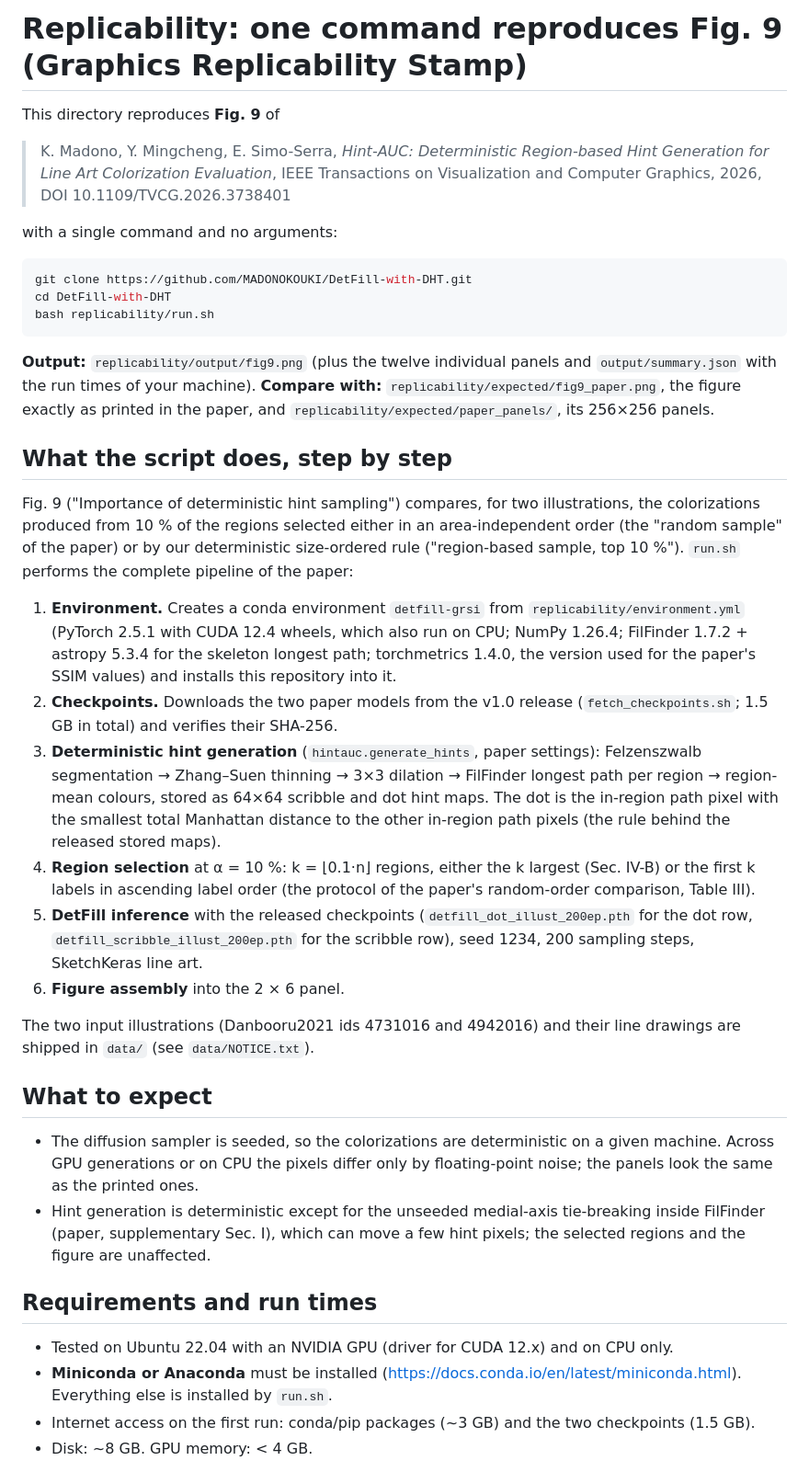
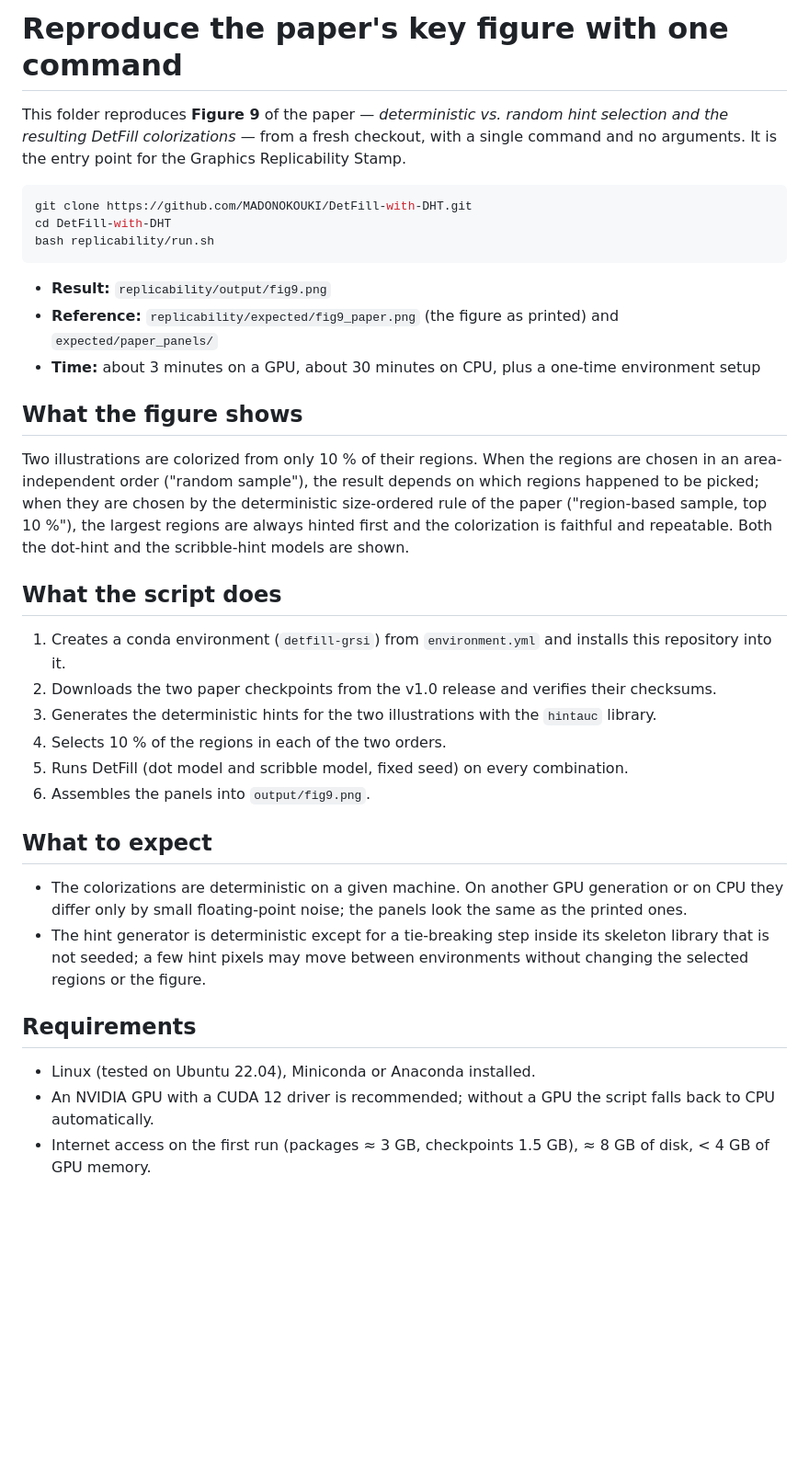
Before and after one commit to MADONOKOUKI/DetFill-with-DHT, a Markdown page: replicability/README.md, the part around one of its changes. Shown at 92% size. Rendered like a GitHub page; blank space fills up the shorter version.

Commit message:
README: badges, highlights, model zoo; replicability README rewritten for a general audience

````diff
--- a/replicability/README.md
+++ b/replicability/README.md
@@ -1,11 +1,8 @@
-# Replicability: one command reproduces Fig. 9 (Graphics Replicability Stamp)
+# Reproduce the paper's key figure with one command
 
-This directory reproduces **Fig. 9** of
-
-> K. Madono, Y. Mingcheng, E. Simo-Serra, *Hint-AUC: Deterministic Region-based Hint Generation for Line Art
-> Colorization Evaluation*, IEEE Transactions on Visualization and Computer Graphics, 2026, DOI 10.1109/TVCG.2026.3738401
-
-with a single command and no arguments:
+This folder reproduces **Figure 9** of the paper — *deterministic vs. random hint selection and the resulting DetFill
+colorizations* — from a fresh checkout, with a single command and no arguments. It is the entry point for the
+Graphics Replicability Stamp.
 
 ```bash
 git clone https://github.com/MADONOKOUKI/DetFill-with-DHT.git
@@ -13,48 +10,36 @@ cd DetFill-with-DHT
 bash replicability/run.sh
 ```
 
-**Output:** `replicability/output/fig9.png` (plus the twelve individual panels and `output/summary.json` with the
-run times of your machine).
-**Compare with:** `replicability/expected/fig9_paper.png`, the figure exactly as printed in the paper, and
-`replicability/expected/paper_panels/`, its 256×256 panels.
+- **Result:** `replicability/output/fig9.png`
+- **Reference:** `replicability/expected/fig9_paper.png` (the figure as printed) and `expected/paper_panels/`
+- **Time:** about 3 minutes on a GPU, about 30 minutes on CPU, plus a one-time environment setup
 
-## What the script does, step by step
+## What the figure shows
 
-Fig. 9 ("Importance of deterministic hint sampling") compares, for two illustrations, the colorizations produced
-from 10 % of the regions selected either in an area-independent order (the "random sample" of the paper) or by our
-deterministic size-ordered rule ("region-based sample, top 10 %"). `run.sh` performs the complete pipeline of the
-paper:
+Two illustrations are colorized from only 10 % of their regions. When the regions are chosen in an area-independent
+order ("random sample"), the result depends on which regions happened to be picked; when they are chosen by the
+deterministic size-ordered rule of the paper ("region-based sample, top 10 %"), the largest regions are always hinted
+first and the colorization is faithful and repeatable. Both the dot-hint and the scribble-hint models are shown.
 
-1. **Environment.** Creates a conda environment `detfill-grsi` from `replicability/environment.yml` (PyTorch 2.5.1
-   with CUDA 12.4 wheels, which also run on CPU; NumPy 1.26.4; FilFinder 1.7.2 + astropy 5.3.4 for the skeleton
-   longest path; torchmetrics 1.4.0, the version used for the paper's SSIM values) and installs this repository into it.
-2. **Checkpoints.** Downloads the two paper models from the v1.0 release (`fetch_checkpoints.sh`; 1.5 GB in total)
-   and verifies their SHA-256.
-3. **Deterministic hint generation** (`hintauc.generate_hints`, paper settings): Felzenszwalb segmentation →
-   Zhang–Suen thinning → 3×3 dilation → FilFinder longest path per region → region-mean colours, stored as 64×64
-   scribble and dot hint maps. The dot is the in-region path pixel with the smallest total Manhattan distance to the
-   other in-region path pixels (the rule behind the released stored maps).
-4. **Region selection** at α = 10 %: k = ⌊0.1·n⌋ regions, either the k largest (Sec. IV-B) or the first k labels
-   in ascending label order (the protocol of the paper's random-order comparison, Table III).
-5. **DetFill inference** with the released checkpoints (`detfill_dot_illust_200ep.pth` for the dot row,
-   `detfill_scribble_illust_200ep.pth` for the scribble row), seed 1234, 200 sampling steps, SketchKeras line art.
-6. **Figure assembly** into the 2 × 6 panel.
+## What the script does
 
-The two input illustrations (Danbooru2021 ids 4731016 and 4942016) and their line drawings are shipped in `data/`
-(see `data/NOTICE.txt`).
+1. Creates a conda environment (`detfill-grsi`) from `environment.yml` and installs this repository into it.
+2. Downloads the two paper checkpoints from the v1.0 release and verifies their checksums.
+3. Generates the deterministic hints for the two illustrations with the `hintauc` library.
+4. Selects 10 % of the regions in each of the two orders.
+5. Runs DetFill (dot model and scribble model, fixed seed) on every combination.
+6. Assembles the panels into `output/fig9.png`.
 
 ## What to expect
 
-- The diffusion sampler is seeded, so the colorizations are deterministic on a given machine. Across GPU generations
-  or on CPU the pixels differ only by floating-point noise; the panels look the same as the printed ones.
-- Hint generation is deterministic except for the unseeded medial-axis tie-breaking inside FilFinder (paper,
-  supplementary Sec. I), which can move a few hint pixels; the selected regions and the figure are unaffected.
+- The colorizations are deterministic on a given machine. On another GPU generation or on CPU they differ only by
+  small floating-point noise; the panels look the same as the printed ones.
+- The hint generator is deterministic except for a tie-breaking step inside its skeleton library that is not seeded;
+  a few hint pixels may move between environments without changing the selected regions or the figure.
 
-## Requirements and run times
+## Requirements
 
-- Tested on Ubuntu 22.04 with an NVIDIA GPU (driver for CUDA 12.x) and on CPU only.
-- **Miniconda or Anaconda** must be installed (https://docs.conda.io/en/latest/miniconda.html). Everything else is
-  installed by `run.sh`.
-- Internet access on the first run: conda/pip packages (~3 GB) and the two checkpoints (1.5 GB).
-- Disk: ~8 GB. GPU memory: < 4 GB.
+- Linux (tested on Ubuntu 22.04), Miniconda or Anaconda installed.
+- An NVIDIA GPU with a CUDA 12 driver is recommended; without a GPU the script falls back to CPU automatically.
+- Internet access on the first run (packages ≈ 3 GB, checkpoints 1.5 GB), ≈ 8 GB of disk, < 4 GB of GPU memory.
 
````
Also changed, not shown: other parts of replicability/README.md (+16 -21 lines), README.md (+95 -68 lines), reproduce/examples/README.md (+1 -1 lines).
